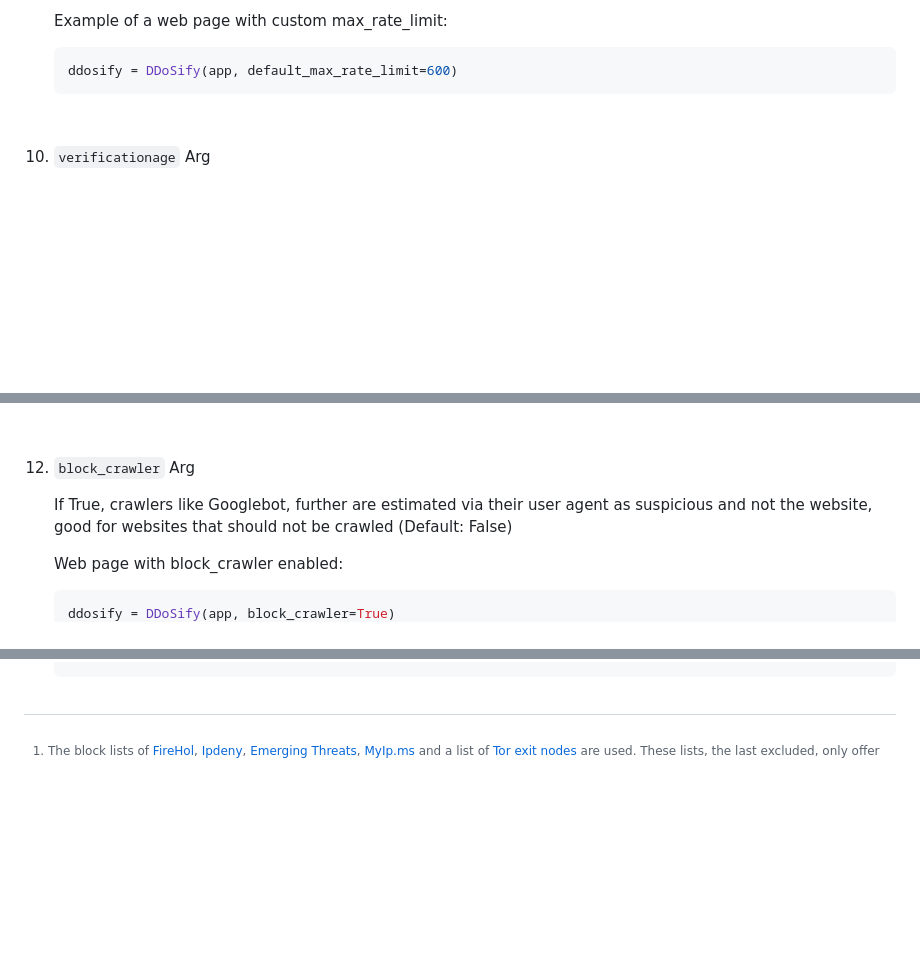
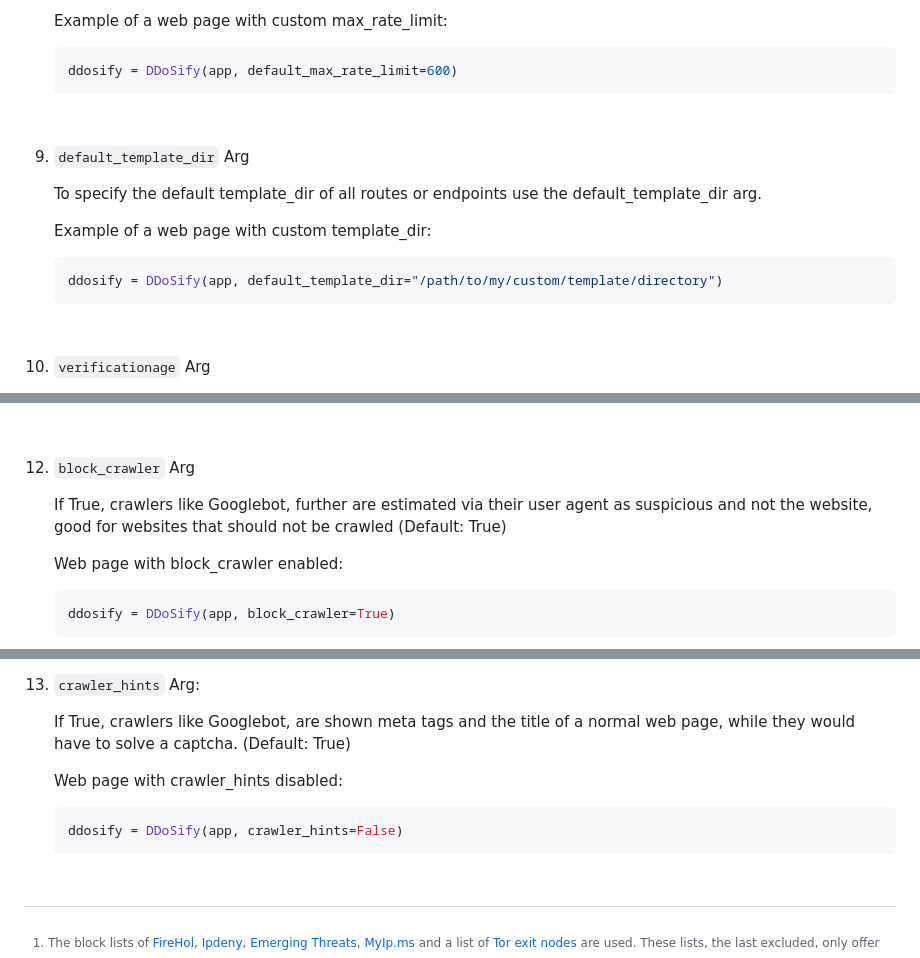
Before and after one commit to tn3w/flask_Captchaify, a Markdown page: README.md, 3 parts joined by grey strips. Rendered like a GitHub page; blank space fills up the shorter version.

````diff
--- a/README.md
+++ b/README.md
@@ -186,6 +176,16 @@ For more information, see the sample code above.
    Example of a web page with custom max_rate_limit:
    ```python
    ddosify = DDoSify(app, default_max_rate_limit=600)
+   ```
+   <br>
+
+9. `default_template_dir` Arg
+
+   To specify the default template_dir of all routes or endpoints use the default_template_dir arg.
+
+   Example of a web page with custom template_dir:
+   ```python
+   ddosify = DDoSify(app, default_template_dir="/path/to/my/custom/template/directory")
    ```
    <br>
 
@@ -211,7 +211,7 @@ For more information, see the sample code above.
 
 9. `block_crawler` Arg
 
-   If True, crawlers like Googlebot, further are estimated via their user agent as suspicious and not the website, good for websites that should not be crawled (Default: False)
+   If True, crawlers like Googlebot, further are estimated via their user agent as suspicious and not the website, good for websites that should not be crawled (Default: True)
 
    Web page with block_crawler enabled:
    ```python
@@ -220,5 +221,13 @@ For more information, see the sample code above.
 
-<br>
+9. `crawler_hints` Arg:
+
+   If True, crawlers like Googlebot, are shown meta tags and the title of a normal web page, while they would have to solve a captcha. (Default: True)
+
+   Web page with crawler_hints disabled:
+   ```python
+   ddosify = DDoSify(app, crawler_hints=False)
+   ```
+   <br>
 
 [^1]: The block lists of [FireHol](https://firehol.org/), [Ipdeny](https://www.ipdeny.com), [Emerging Threats](https://rules.emergingthreats.net), [MyIp.ms](https://myip.ms/) and a list of [Tor exit nodes](https://www.torproject.org/) are used. These lists, the last excluded, only offer protection against data centres or known attackers.
 [^2]: Text and, if the set strength is above 2, audio captchas can already be partially solved by robots, this is a solution for small websites or, e.g. dark web sites that cannot use third party solutions. However, it should still provide sufficient protection.
````
Also changed, not shown: other parts of README.md (+28 -37 lines).
